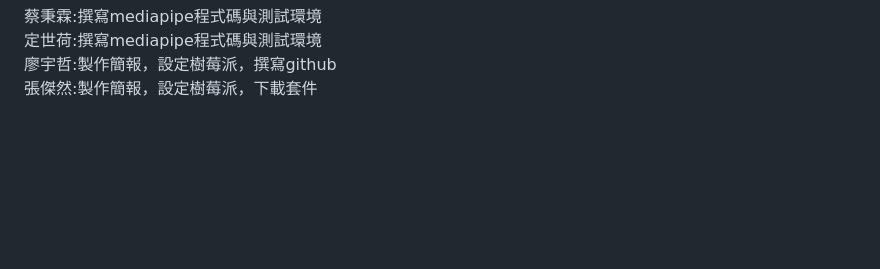
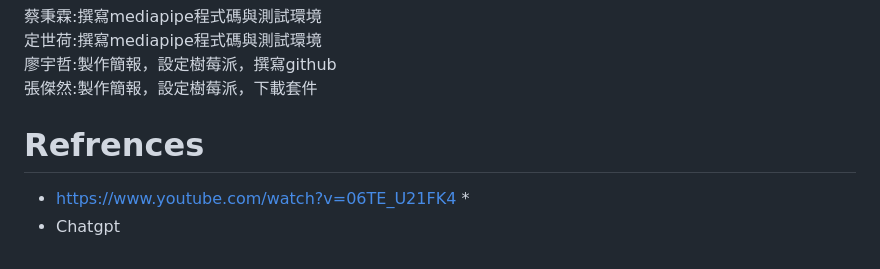
Before and after one commit to NCNU-OpenSource/Mom-Robot, a Markdown page: README.md, the part around the change. GitHub-like rendering; blank space fills up the shorter version.

```diff
--- a/README.md
+++ b/README.md
@@ -141,3 +141,7 @@ https://www.canva.com/design/DAF40kCBqEE/DS0blEr1bFYMjQuJBbWNww/edit
 定世荷:撰寫mediapipe程式碼與測試環境
 廖宇哲:製作簡報，設定樹莓派，撰寫github
 張傑然:製作簡報，設定樹莓派，下載套件
+
+# Refrences
+* https://www.youtube.com/watch?v=06TE_U21FK4 *
+* Chatgpt
```
